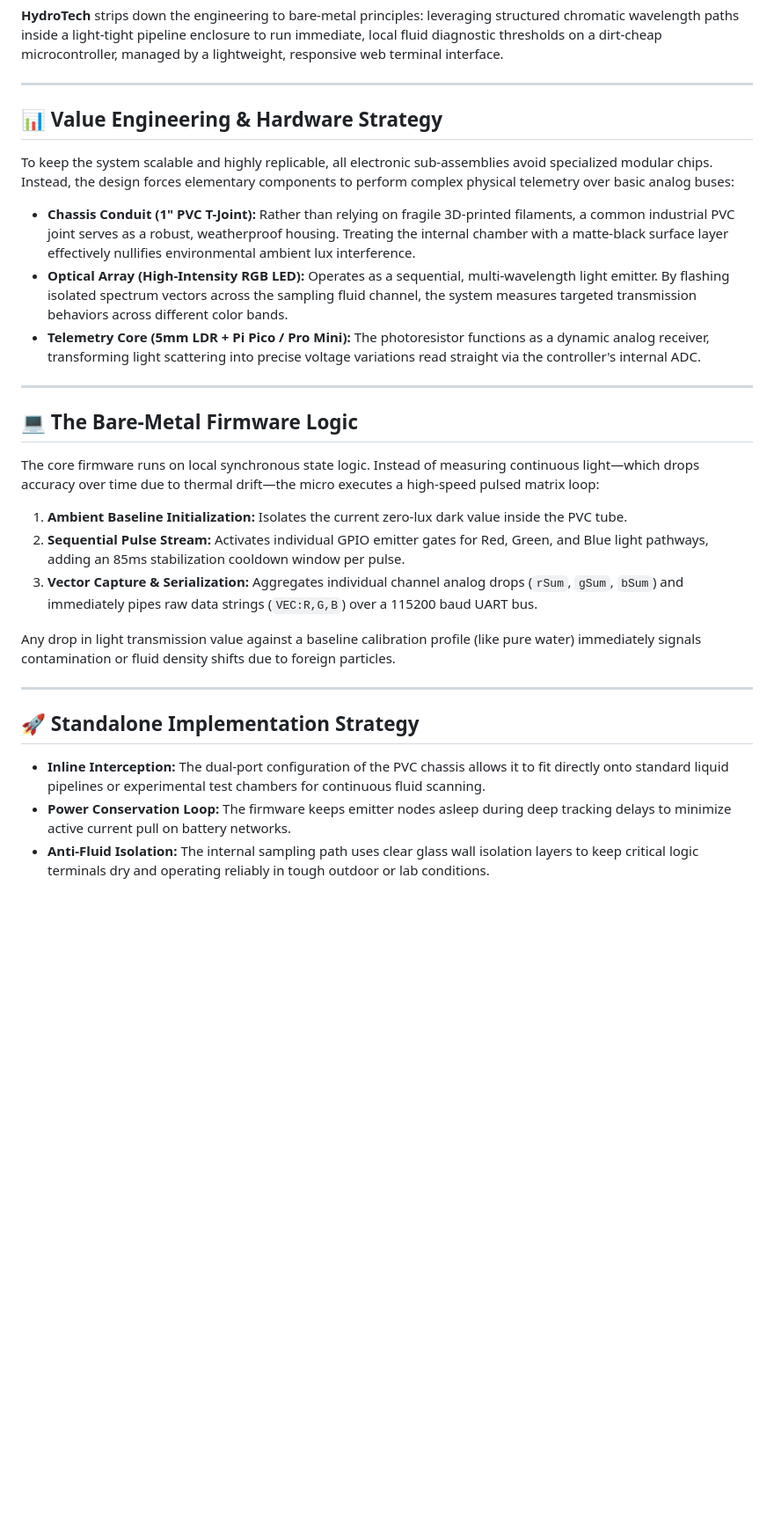
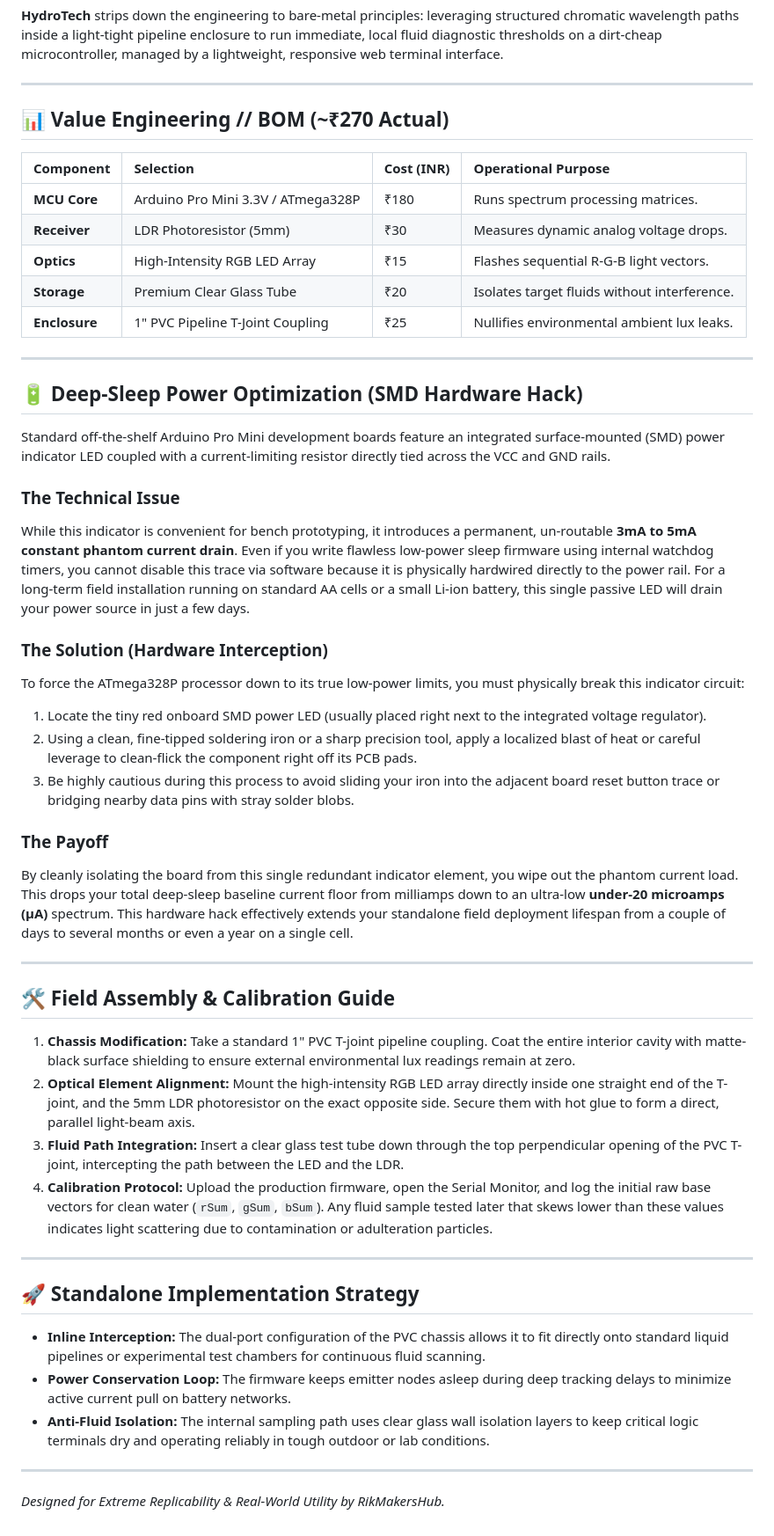
Before and after one commit to RikMakersHub/RikHydroTech-Pro, a Markdown page: README.md, the part around the change. Shown at 88% size. GitHub-like rendering; blank space fills up the shorter version.

```diff
--- a/README.md
+++ b/README.md
@@ -12,23 +12,40 @@ Checking the purity of liquids or identifying structural anomalies in different
 
 ---
 
-## 📊 Value Engineering & Hardware Strategy
-To keep the system scalable and highly replicable, all electronic sub-assemblies avoid specialized modular chips. Instead, the design forces elementary components to perform complex physical telemetry over basic analog buses:
+## 📊 Value Engineering // BOM (~₹270 Actual)
 
-* **Chassis Conduit (1" PVC T-Joint):** Rather than relying on fragile 3D-printed filaments, a common industrial PVC joint serves as a robust, weatherproof housing. Treating the internal chamber with a matte-black surface layer effectively nullifies environmental ambient lux interference.
-* **Optical Array (High-Intensity RGB LED):** Operates as a sequential, multi-wavelength light emitter. By flashing isolated spectrum vectors across the sampling fluid channel, the system measures targeted transmission behaviors across different color bands.
-* **Telemetry Core (5mm LDR + Pi Pico / Pro Mini):** The photoresistor functions as a dynamic analog receiver, transforming light scattering into precise voltage variations read straight via the controller's internal ADC.
+| Component | Selection | Cost (INR) | Operational Purpose |
+| :--- | :--- | :--- | :--- |
+| **MCU Core** | Arduino Pro Mini 3.3V / ATmega328P | ₹180 | Runs spectrum processing matrices. |
+| **Receiver** | LDR Photoresistor (5mm) | ₹30 | Measures dynamic analog voltage drops. |
+| **Optics** | High-Intensity RGB LED Array | ₹15 | Flashes sequential R-G-B light vectors. |
+| **Storage** | Premium Clear Glass Tube | ₹20 | Isolates target fluids without interference. |
+| **Enclosure** | 1" PVC Pipeline T-Joint Coupling | ₹25 | Nullifies environmental ambient lux leaks. |
 
 ---
 
-## 💻 The Bare-Metal Firmware Logic
-The core firmware runs on local synchronous state logic. Instead of measuring continuous light—which drops accuracy over time due to thermal drift—the micro executes a high-speed pulsed matrix loop:
+## 🔋 Deep-Sleep Power Optimization (SMD Hardware Hack)
+Standard off-the-shelf Arduino Pro Mini development boards feature an integrated surface-mounted (SMD) power indicator LED coupled with a current-limiting resistor directly tied across the VCC and GND rails.
 
-1. **Ambient Baseline Initialization:** Isolates the current zero-lux dark value inside the PVC tube.
-2. **Sequential Pulse Stream:** Activates individual GPIO emitter gates for Red, Green, and Blue light pathways, adding an 85ms stabilization cooldown window per pulse.
-3. **Vector Capture & Serialization:** Aggregates individual channel analog drops (`rSum`, `gSum`, `bSum`) and immediately pipes raw data strings (`VEC:R,G,B`) over a 115200 baud UART bus.
+### The Technical Issue
+While this indicator is convenient for bench prototyping, it introduces a permanent, un-routable **3mA to 5mA constant phantom current drain**. Even if you write flawless low-power sleep firmware using internal watchdog timers, you cannot disable this trace via software because it is physically hardwired directly to the power rail. For a long-term field installation running on standard AA cells or a small Li-ion battery, this single passive LED will drain your power source in just a few days.
 
-Any drop in light transmission value against a baseline calibration profile (like pure water) immediately signals contamination or fluid density shifts due to foreign particles.
+### The Solution (Hardware Interception)
+To force the ATmega328P processor down to its true low-power limits, you must physically break this indicator circuit:
+1. Locate the tiny red onboard SMD power LED (usually placed right next to the integrated voltage regulator).
+2. Using a clean, fine-tipped soldering iron or a sharp precision tool, apply a localized blast of heat or careful leverage to clean-flick the component right off its PCB pads.
+3. Be highly cautious during this process to avoid sliding your iron into the adjacent board reset button trace or bridging nearby data pins with stray solder blobs.
+
+### The Payoff
+By cleanly isolating the board from this single redundant indicator element, you wipe out the phantom current load. This drops your total deep-sleep baseline current floor from milliamps down to an ultra-low **under-20 microamps (µA)** spectrum. This hardware hack effectively extends your standalone field deployment lifespan from a couple of days to several months or even a year on a single cell.
+
+---
+
+## 🛠️ Field Assembly & Calibration Guide
+1. **Chassis Modification:** Take a standard 1" PVC T-joint pipeline coupling. Coat the entire interior cavity with matte-black surface shielding to ensure external environmental lux readings remain at zero.
+2. **Optical Element Alignment:** Mount the high-intensity RGB LED array directly inside one straight end of the T-joint, and the 5mm LDR photoresistor on the exact opposite side. Secure them with hot glue to form a direct, parallel light-beam axis.
+3. **Fluid Path Integration:** Insert a clear glass test tube down through the top perpendicular opening of the PVC T-joint, intercepting the path between the LED and the LDR.
+4. **Calibration Protocol:** Upload the production firmware, open the Serial Monitor, and log the initial raw base vectors for clean water (`rSum`, `gSum`, `bSum`). Any fluid sample tested later that skews lower than these values indicates light scattering due to contamination or adulteration particles.
 
 ---
 
@@ -36,3 +53,6 @@ Any drop in light transmission value against a baseline calibration profile (lik
 * **Inline Interception:** The dual-port configuration of the PVC chassis allows it to fit directly onto standard liquid pipelines or experimental test chambers for continuous fluid scanning.
 * **Power Conservation Loop:** The firmware keeps emitter nodes asleep during deep tracking delays to minimize active current pull on battery networks.
 * **Anti-Fluid Isolation:** The internal sampling path uses clear glass wall isolation layers to keep critical logic terminals dry and operating reliably in tough outdoor or lab conditions.
+
+---
+*Designed for Extreme Replicability & Real-World Utility by RikMakersHub.*
```
